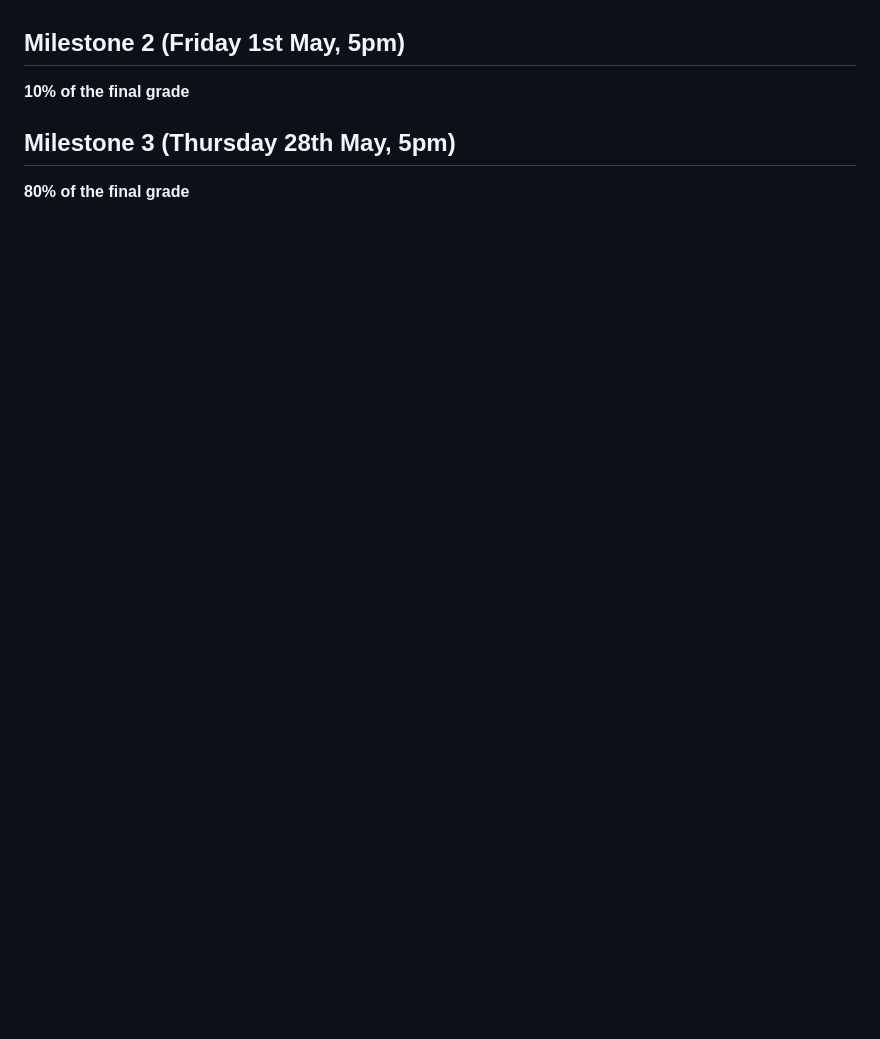
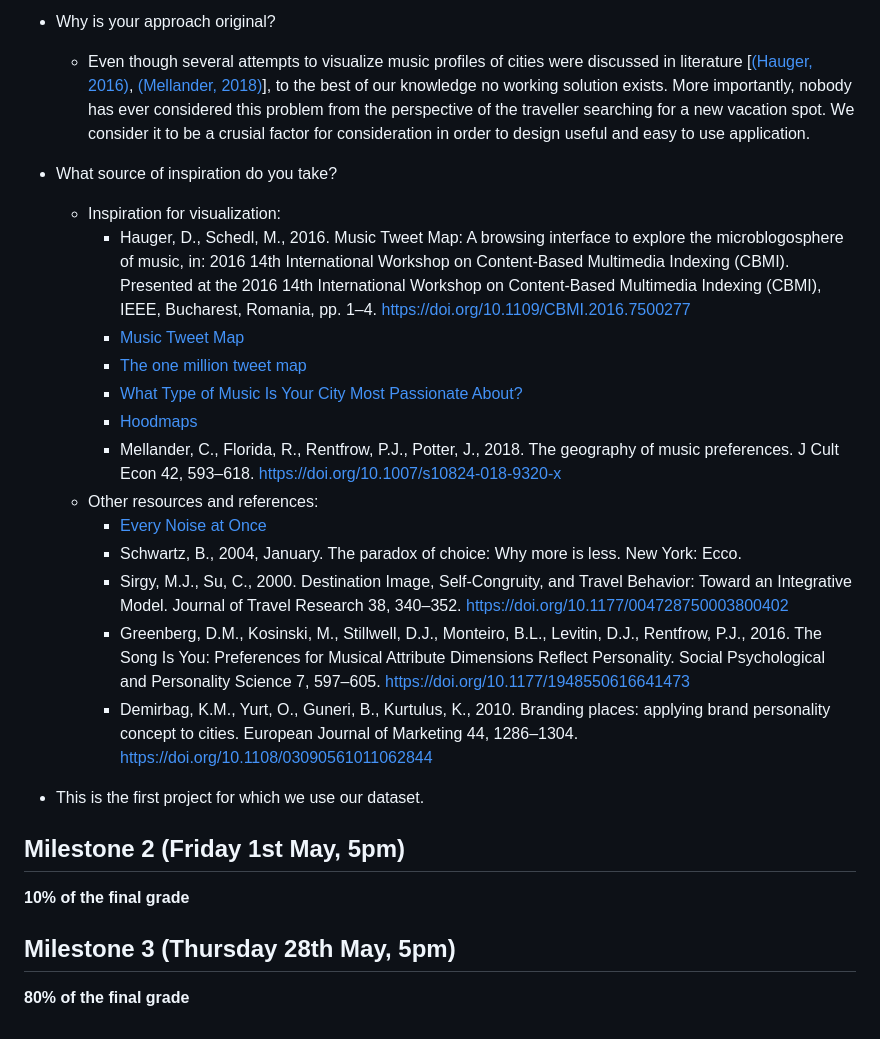
Before and after one commit to youroff/planet_disco, a Markdown page: README.md, the part around the change printed below. GitHub-like rendering; blank space fills up the shorter version.

```diff
--- a/README.md
+++ b/README.md
@@ -15,3 +69,29 @@
+- Why is your approach original?
+  - Even though several attempts to visualize music profiles of cities were discussed
+in literature [[(Hauger, 2016)](#Hauger-2016), [(Mellander, 2018)](#Mellander-2018)], to the
+best of our knowledge no working solution exists. More importantly, nobody has ever
+considered this problem from the perspective of the traveller searching for a new
+vacation spot. We consider it to be a crusial factor for consideration in order to
+design useful and easy to use application.
+
+
+- What source of inspiration do you take?
+  - Inspiration for visualization:
+    - <a name="Hauger-2016"></a> Hauger, D., Schedl, M., 2016. Music Tweet Map: A browsing interface to explore the microblogosphere of music, in: 2016 14th International Workshop on Content-Based Multimedia Indexing (CBMI). Presented at the 2016 14th International Workshop on Content-Based Multimedia Indexing (CBMI), IEEE, Bucharest, Romania, pp. 1–4. https://doi.org/10.1109/CBMI.2016.7500277
+    - [Music Tweet Map](http://www.cp.jku.at/projects/MusicTweetMap/)
+    - [The one million tweet map](https://onemilliontweetmap.com/)
+    - [What Type of Music Is Your City Most Passionate About?](https://time.com/37332/music-preference-maps/)
+    - [Hoodmaps](https://hoodmaps.com/)
+    - <a name="Mellander-2018"></a> Mellander, C., Florida, R., Rentfrow, P.J., Potter, J., 2018. The geography of music preferences. J Cult Econ 42, 593–618. https://doi.org/10.1007/s10824-018-9320-x
+  - Other resources and references:
+    - [Every Noise at Once](http://everynoise.com/)
+    - <a name="Schwartz-2004"></a> Schwartz, B., 2004, January. The paradox of choice: Why more is less. New York: Ecco.
+    - <a name="Sirgy-2000"></a> Sirgy, M.J., Su, C., 2000. Destination Image, Self-Congruity, and Travel Behavior: Toward an Integrative Model. Journal of Travel Research 38, 340–352. https://doi.org/10.1177/004728750003800402
+    - <a name="Greenberg-2016"></a> Greenberg, D.M., Kosinski, M., Stillwell, D.J., Monteiro, B.L., Levitin, D.J., Rentfrow, P.J., 2016. The Song Is You: Preferences for Musical Attribute Dimensions Reflect Personality. Social Psychological and Personality Science 7, 597–605. https://doi.org/10.1177/1948550616641473
+    - <a name="Demirbag-2010"></a> Demirbag, K.M., Yurt, O., Guneri, B., Kurtulus, K., 2010. Branding places: applying brand personality concept to cities. European Journal of Marketing 44, 1286–1304. https://doi.org/10.1108/03090561011062844
+
+
+- This is the first project for which we use our dataset.
 
 ## Milestone 2 (Friday 1st May, 5pm)
 
```
Also changed, not shown: other parts of README.md (+56 -2 lines), images/er_diagram.png (added).
